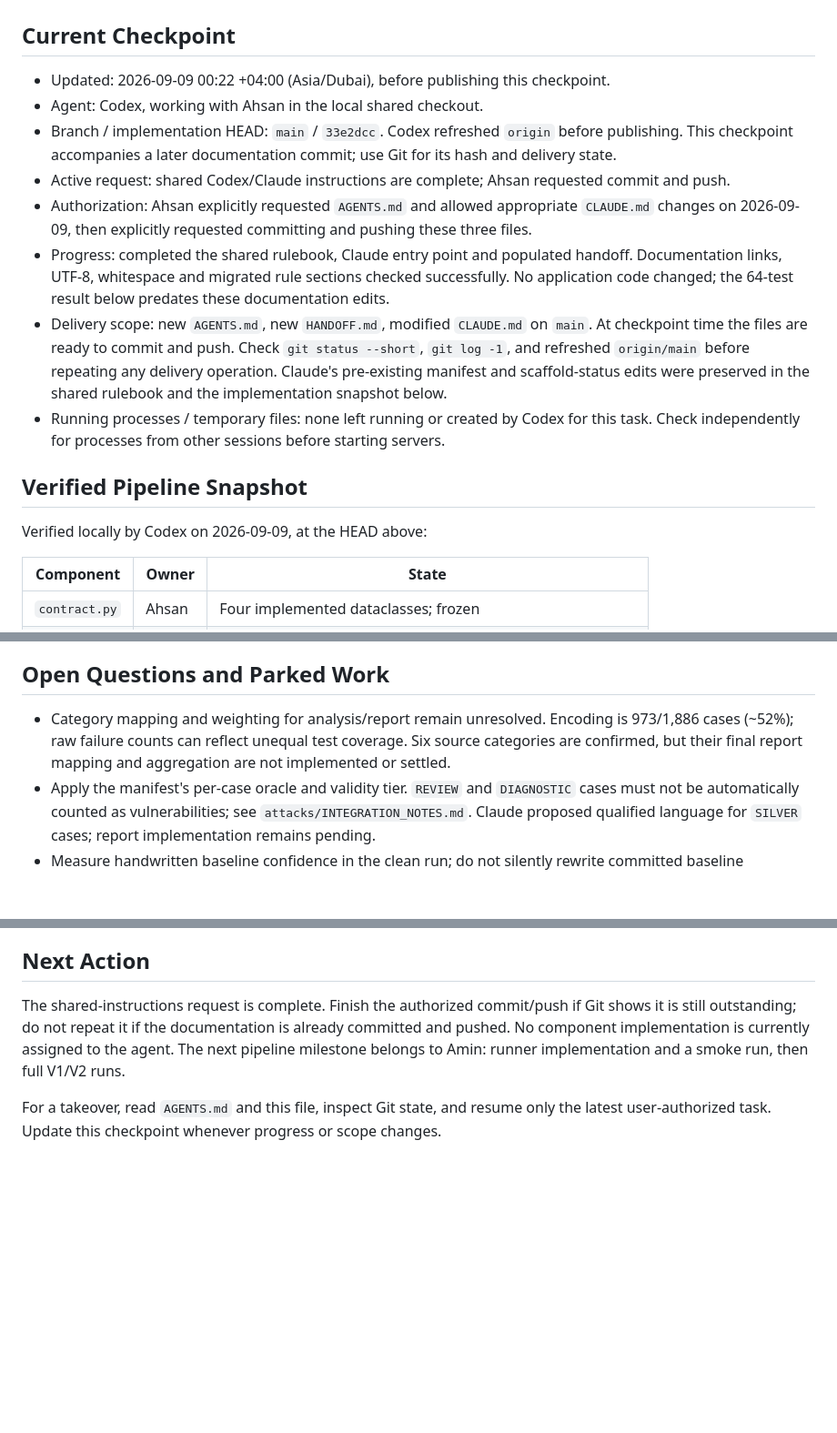
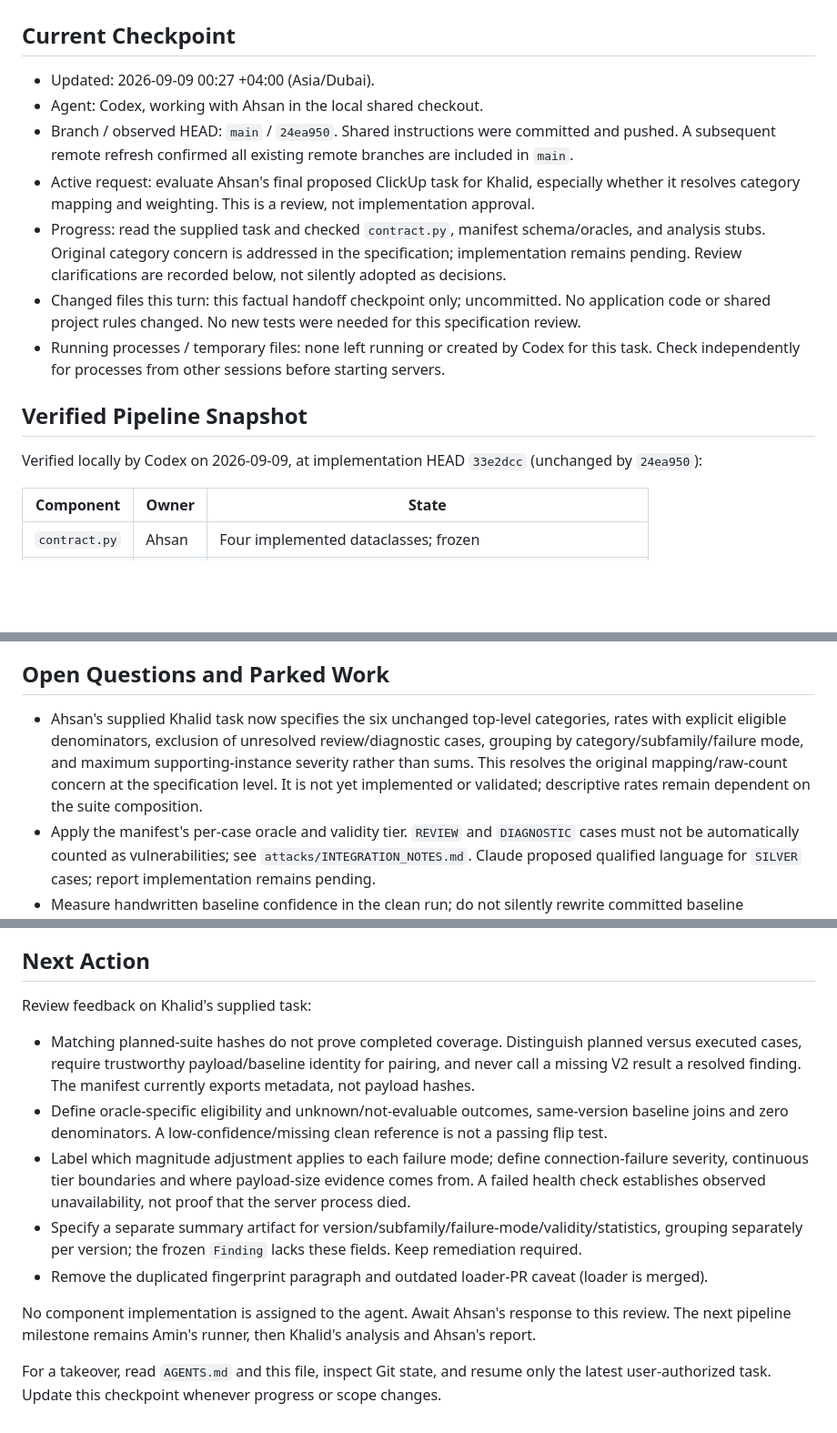
Before and after one commit to AminMaleh03/adversarial-redteam-toolkit-team-checkmate, a Markdown page: HANDOFF.md, 3 parts joined by grey strips. Shown at 91% size. Rendered like a GitHub page; blank space fills up the shorter version.

Commit message:
docs: record analysis task review in shared handoff

```diff
--- a/HANDOFF.md
+++ b/HANDOFF.md
@@ -2,27 +2,23 @@
 
 ## Current Checkpoint
 
-- Updated: 2026-09-09 00:22 +04:00 (Asia/Dubai), before publishing this checkpoint.
+- Updated: 2026-09-09 00:27 +04:00 (Asia/Dubai).
 - Agent: Codex, working with Ahsan in the local shared checkout.
-- Branch / implementation HEAD: `main` / `33e2dcc`. Codex refreshed `origin` before publishing.
-  This checkpoint accompanies a later documentation commit; use Git for its hash and delivery state.
-- Active request: shared Codex/Claude instructions are complete; Ahsan requested commit and push.
-- Authorization: Ahsan explicitly requested `AGENTS.md` and allowed appropriate `CLAUDE.md`
-  changes on 2026-09-09, then explicitly requested committing and pushing these three files.
-- Progress: completed the shared rulebook, Claude entry point and populated handoff.
-  Documentation links, UTF-8, whitespace and migrated rule sections checked successfully.
-  No application code changed; the 64-test result below predates these documentation edits.
-- Delivery scope: new `AGENTS.md`, new `HANDOFF.md`, modified `CLAUDE.md` on `main`.
-  At checkpoint time the files are ready to commit and push. Check `git status --short`,
-  `git log -1`, and refreshed `origin/main` before repeating any delivery operation.
-  Claude's pre-existing manifest and scaffold-status edits were preserved in the shared
-  rulebook and the implementation snapshot below.
+- Branch / observed HEAD: `main` / `24ea950`. Shared instructions were committed and pushed.
+  A subsequent remote refresh confirmed all existing remote branches are included in `main`.
+- Active request: evaluate Ahsan's final proposed ClickUp task for Khalid, especially whether
+  it resolves category mapping and weighting. This is a review, not implementation approval.
+- Progress: read the supplied task and checked `contract.py`, manifest schema/oracles, and
+  analysis stubs. Original category concern is addressed in the specification; implementation
+  remains pending. Review clarifications are recorded below, not silently adopted as decisions.
+- Changed files this turn: this factual handoff checkpoint only; uncommitted. No application
+  code or shared project rules changed. No new tests were needed for this specification review.
 - Running processes / temporary files: none left running or created by Codex for this task.
   Check independently for processes from other sessions before starting servers.
 
 ## Verified Pipeline Snapshot
 
-Verified locally by Codex on 2026-09-09, at the HEAD above:
+Verified locally by Codex on 2026-09-09, at implementation HEAD `33e2dcc` (unchanged by `24ea950`):
 
 | Component | Owner | State |
 | --- | --- | --- |
@@ -92,9 +88,11 @@ ClickUp task was subsequently edited or sent:
 
 ## Open Questions and Parked Work
 
-- Category mapping and weighting for analysis/report remain unresolved. Encoding is 973/1,886
-  cases (~52%); raw failure counts can reflect unequal test coverage. Six source categories are
-  confirmed, but their final report mapping and aggregation are not implemented or settled.
+- Ahsan's supplied Khalid task now specifies the six unchanged top-level categories, rates with
+  explicit eligible denominators, exclusion of unresolved review/diagnostic cases, grouping by
+  category/subfamily/failure mode, and maximum supporting-instance severity rather than sums.
+  This resolves the original mapping/raw-count concern at the specification level. It is not
+  yet implemented or validated; descriptive rates remain dependent on the suite composition.
 - Apply the manifest's per-case oracle and validity tier. `REVIEW` and `DIAGNOSTIC` cases must
   not be automatically counted as vulnerabilities; see `attacks/INTEGRATION_NOTES.md`.
   Claude proposed qualified language for `SILVER` cases; report implementation remains pending.
@@ -113,10 +111,22 @@ ClickUp task was subsequently edited or sent:
 
 ## Next Action
 
-The shared-instructions request is complete. Finish the authorized commit/push if Git shows
-it is still outstanding; do not repeat it if the documentation is already committed and pushed.
-No component implementation is currently assigned to the agent. The next pipeline milestone
-belongs to Amin: runner implementation and a smoke run, then full V1/V2 runs.
+Review feedback on Khalid's supplied task:
+
+- Matching planned-suite hashes do not prove completed coverage. Distinguish planned versus
+  executed cases, require trustworthy payload/baseline identity for pairing, and never call a
+  missing V2 result a resolved finding. The manifest currently exports metadata, not payload hashes.
+- Define oracle-specific eligibility and unknown/not-evaluable outcomes, same-version baseline
+  joins and zero denominators. A low-confidence/missing clean reference is not a passing flip test.
+- Label which magnitude adjustment applies to each failure mode; define connection-failure
+  severity, continuous tier boundaries and where payload-size evidence comes from. A failed
+  health check establishes observed unavailability, not proof that the server process died.
+- Specify a separate summary artifact for version/subfamily/failure-mode/validity/statistics,
+  grouping separately per version; the frozen `Finding` lacks these fields. Keep remediation required.
+- Remove the duplicated fingerprint paragraph and outdated loader-PR caveat (loader is merged).
+
+No component implementation is assigned to the agent. Await Ahsan's response to this review.
+The next pipeline milestone remains Amin's runner, then Khalid's analysis and Ahsan's report.
 
 For a takeover, read `AGENTS.md` and this file, inspect Git state, and resume only the latest
 user-authorized task. Update this checkpoint whenever progress or scope changes.
```
